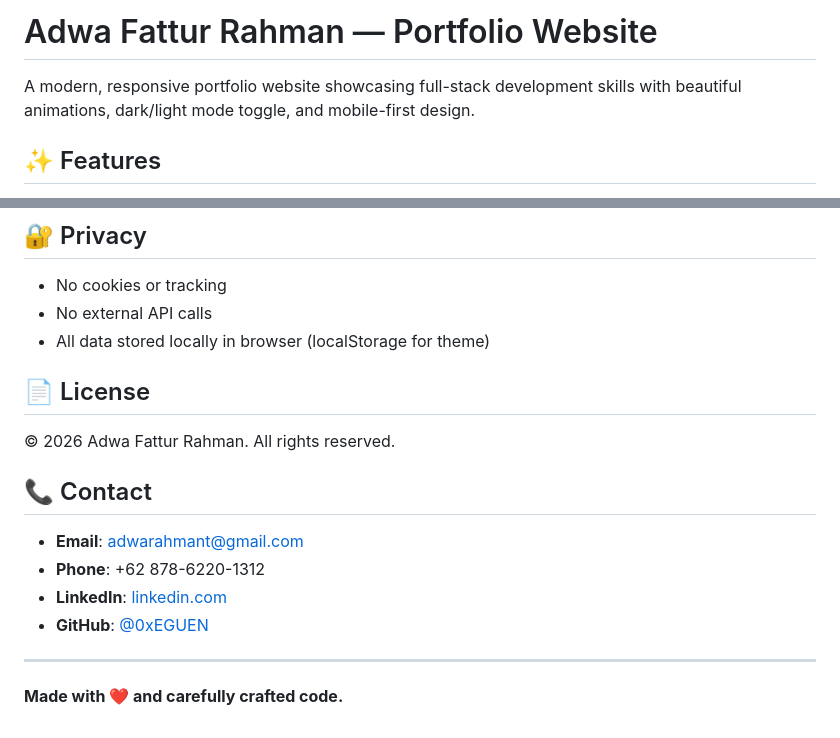
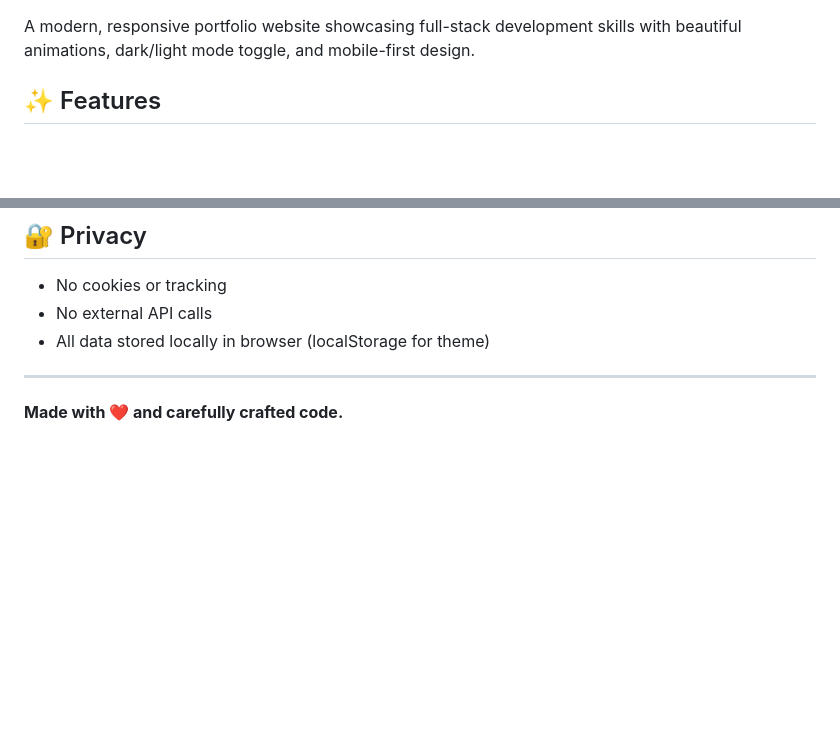
Before and after one commit to 0xEGUEN/personal-portfolio, a Markdown page: README.md, 2 parts joined by grey strips. Rendered like a GitHub page; blank space fills up the shorter version.

Commit message:
Update README to remove license and contact info
Removed license and contact information sections from README.

```diff
--- a/README.md
+++ b/README.md
@@ -1,5 +1,3 @@
-# Adwa Fattur Rahman — Portfolio Website
-
 A modern, responsive portfolio website showcasing full-stack development skills with beautiful animations, dark/light mode toggle, and mobile-first design.
 
 ## ✨ Features
@@ -173,18 +171,6 @@ Site automatically deploys on push to `origin/main`.
 - No cookies or tracking
 - No external API calls
 - All data stored locally in browser (localStorage for theme)
-
-## 📄 License
-
-© 2026 Adwa Fattur Rahman. All rights reserved.
-
-## 📞 Contact
-
-- **Email**: [adwarahmant@gmail.com](mailto:adwarahmant@gmail.com)
-- **Phone**: +62 878-6220-1312
-- **LinkedIn**: [linkedin.com](https://linkedin.com)
-- **GitHub**: [@0xEGUEN](https://github.com)
-
 ---
 
 **Made with ❤️ and carefully crafted code.**
```
